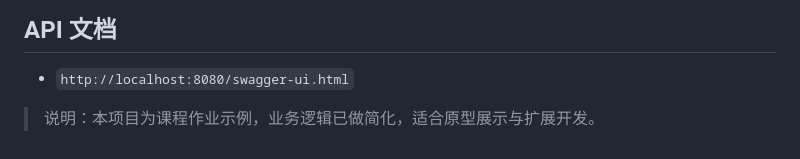
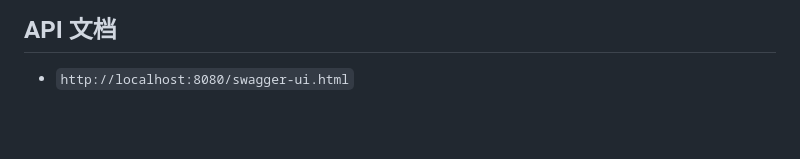
Before and after one commit to 408782683/Student_Management2, a Markdown page: README.md, the part around the change. Rendered like a GitHub page; blank space fills up the shorter version.

```diff
--- a/README.md
+++ b/README.md
@@ -106,5 +106,3 @@ npm run dev
 
 ## API 文档
 - `http://localhost:8080/swagger-ui.html`
-
-> 说明：本项目为课程作业示例，业务逻辑已做简化，适合原型展示与扩展开发。
```
